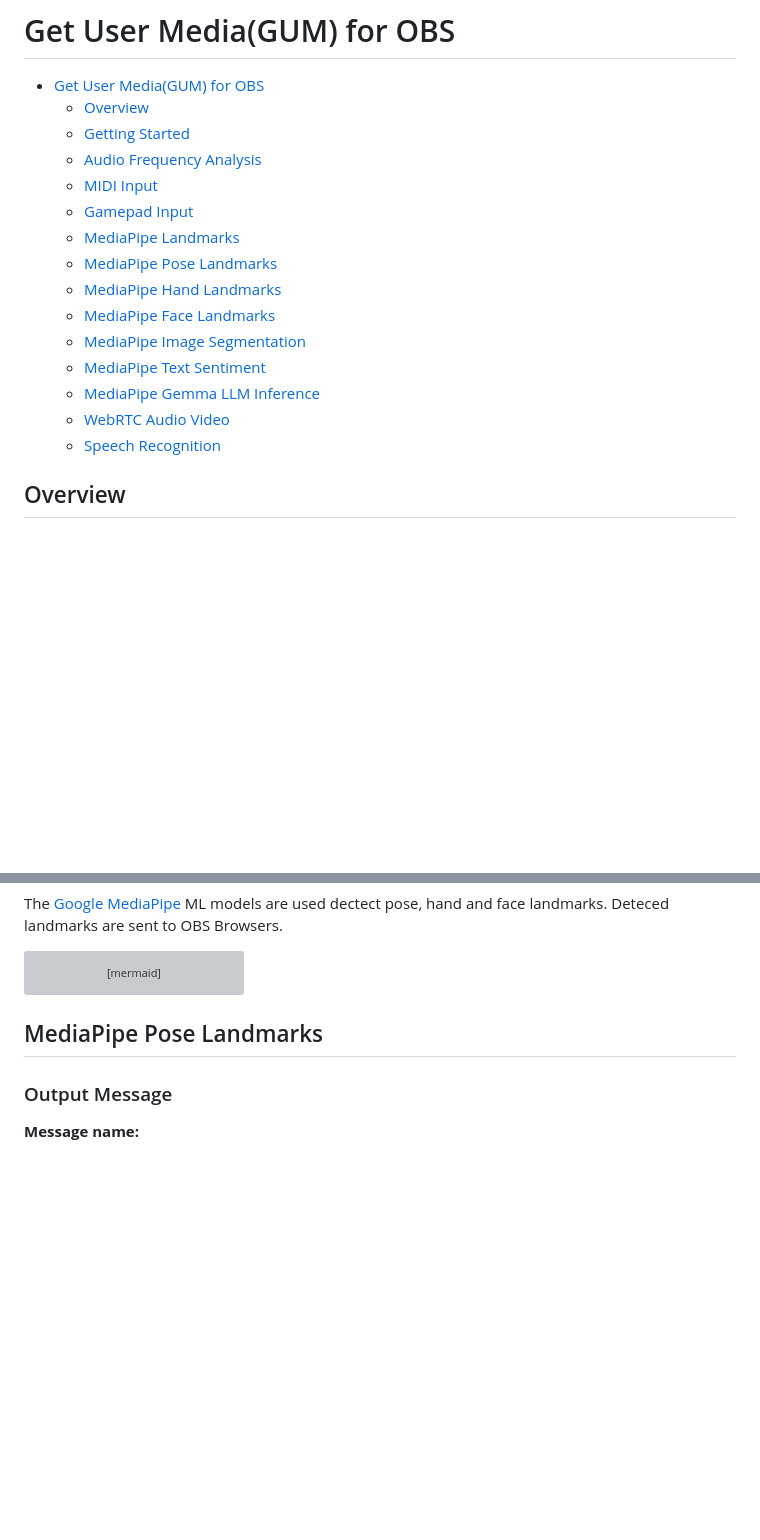
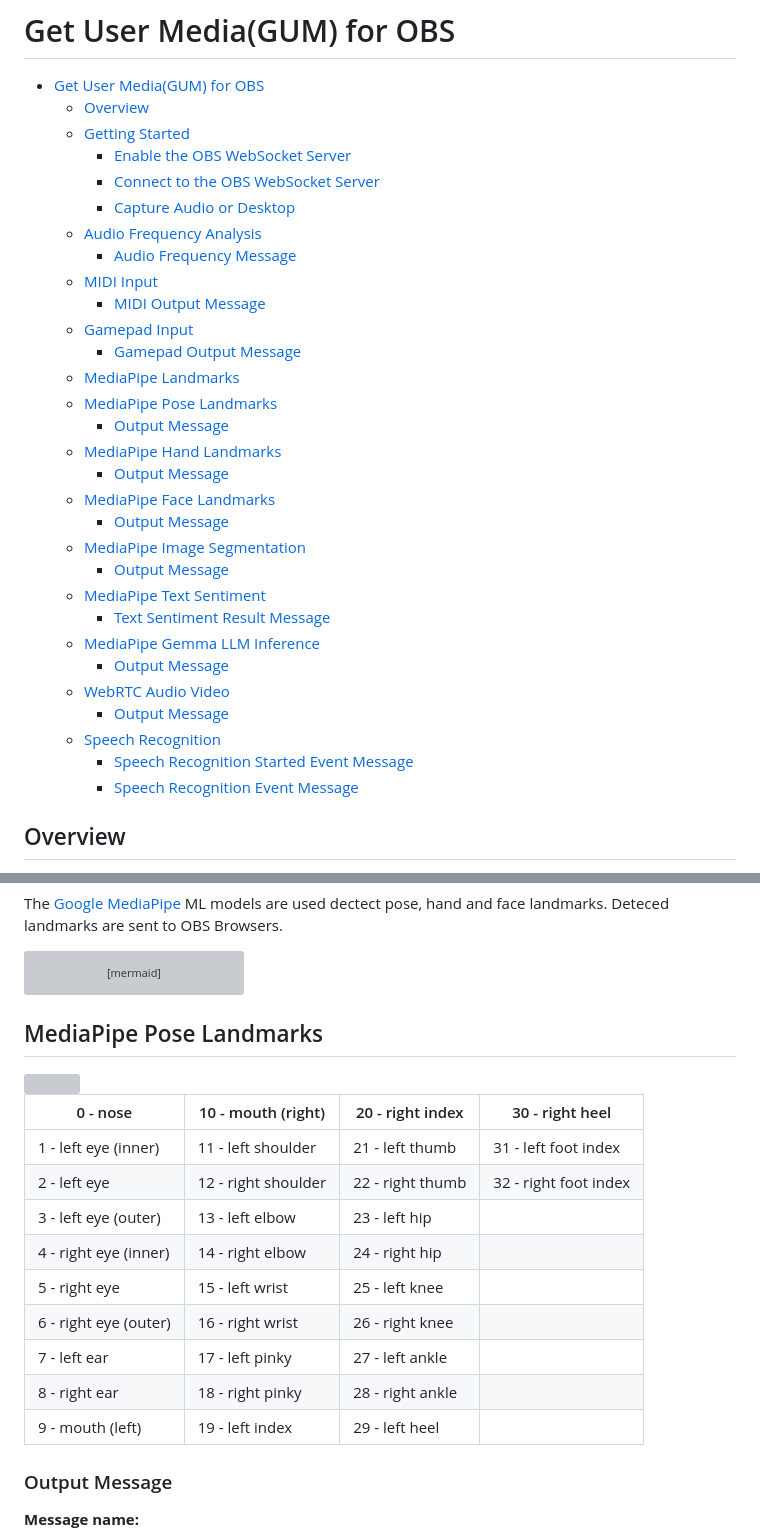
Before and after one commit to UUoocl/GUM, a Markdown page: README.md, 2 parts joined by grey strips. Drawn GitHub-style; blank space fills up the shorter version; grey boxes are pictures that could not be loaded.

Commit message:
readme sync

````diff
--- a/README.md
+++ b/README.md
@@ -6,18 +6,33 @@
 - [Get User Media(GUM) for OBS](#get-user-mediagum-for-obs)
   - [Overview](#overview)
   - [Getting Started](#getting-started)
+    - [Enable the OBS WebSocket Server](#enable-the-obs-websocket-server)
+    - [Connect to the OBS WebSocket Server](#connect-to-the-obs-websocket-server)
+    - [Capture Audio or Desktop](#capture-audio-or-desktop)
   - [Audio Frequency Analysis](#audio-frequency-analysis)
+    - [Audio Frequency Message](#audio-frequency-message)
   - [MIDI Input](#midi-input)
+    - [MIDI Output Message](#midi-output-message)
   - [Gamepad Input](#gamepad-input)
+    - [Gamepad Output Message](#gamepad-output-message)
   - [MediaPipe Landmarks](#mediapipe-landmarks)
   - [MediaPipe Pose Landmarks](#mediapipe-pose-landmarks)
+    - [Output Message](#output-message)
   - [MediaPipe Hand Landmarks](#mediapipe-hand-landmarks)
+    - [Output Message](#output-message-1)
   - [MediaPipe Face Landmarks](#mediapipe-face-landmarks)
+    - [Output Message](#output-message-2)
   - [MediaPipe Image Segmentation](#mediapipe-image-segmentation)
+    - [Output Message](#output-message-3)
   - [MediaPipe Text Sentiment](#mediapipe-text-sentiment)
+    - [Text Sentiment Result Message](#text-sentiment-result-message)
   - [MediaPipe Gemma LLM Inference](#mediapipe-gemma-llm-inference)
+    - [Output Message](#output-message-4)
   - [WebRTC Audio Video](#webrtc-audio-video)
+    - [Output Message](#output-message-5)
   - [Speech Recognition](#speech-recognition)
+    - [Speech Recognition Started Event Message](#speech-recognition-started-event-message)
+    - [Speech Recognition Event Message](#speech-recognition-event-message)
 
 <!-- Generated by gh-toc, https://moonbase59.github.io/gh-toc/ -->
 <!-- ToC end -->
@@ -177,6 +192,32 @@ sequenceDiagram
 ```
 
  ## MediaPipe Pose Landmarks
+<img src=https://github.com/user-attachments/assets/a610680d-19be-485c-96d8-9aef630a40fa width=300>
+
+|0 - nose |10 - mouth (right)|20 - right index|30 - right heel|
+|---|---|---|---|
+|1 - left eye (inner) |11 - left shoulder|21 - left thumb|31 - left foot index|
+|2 - left eye |12 - right shoulder|22 - right thumb|32 - right foot index|
+|3 - left eye (outer)|13 - left elbow|23 - left hip|
+|4 - right eye (inner) |14 - right elbow|24 - right hip|
+|5 - right eye |15 - left wrist|25 - left knee|
+|6 - right eye (outer) |16 - right wrist|26 - right knee|
+|7 - left ear |17 - left pinky|27 - left ankle|
+|8 - right ear |18 - right pinky|28 - right ankle|
+|9 - mouth (left) |19 - left index|29 - left heel|
+
+
+
+
+
+
+
+
+
+
+
+
+
 ### Output Message
 **Message name:**
 
````
